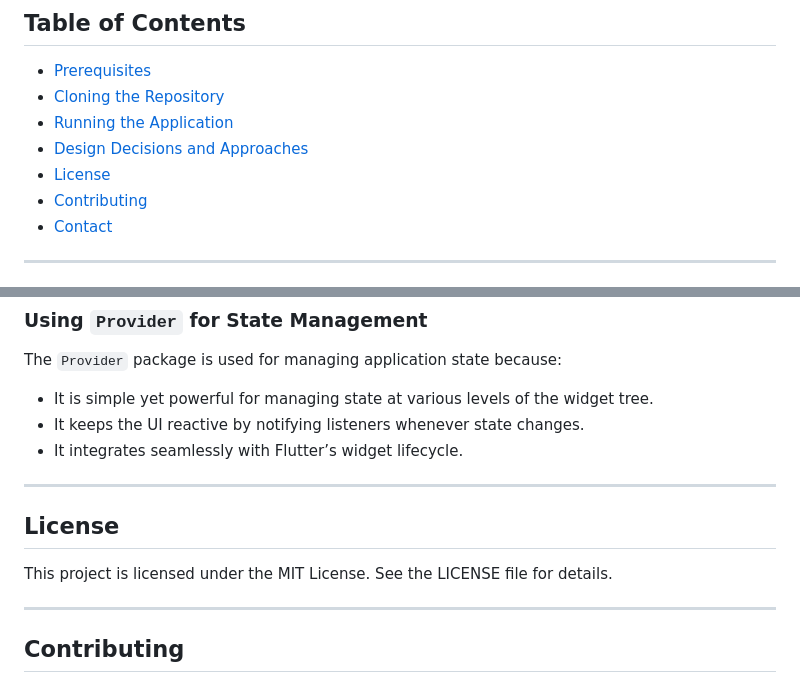
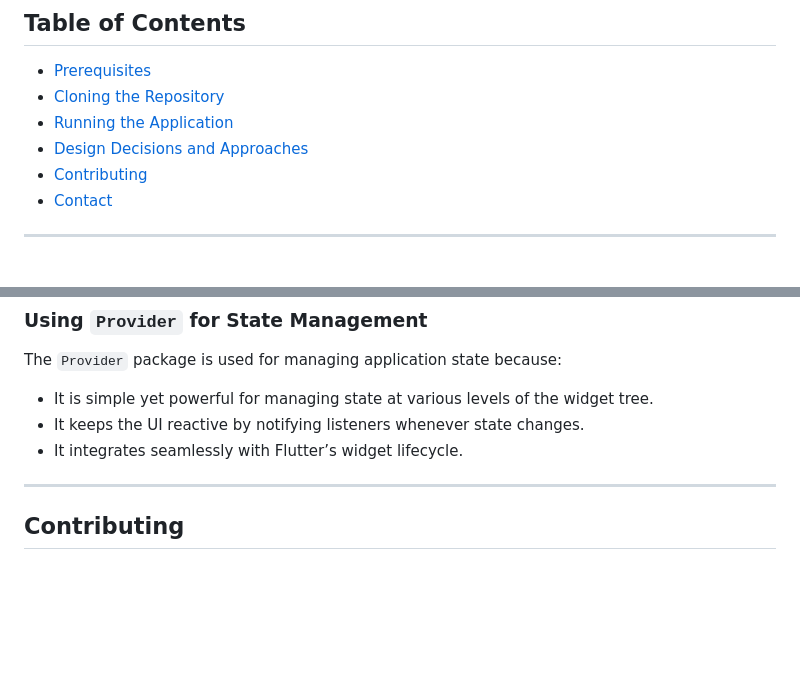
Before and after one commit to moghoneim-code/flutter_ecommerce_insights, a Markdown page: README.md, 2 parts joined by grey strips. Rendered like a GitHub page; blank space fills up the shorter version.

Commit message:
remove the licence from README.md

```diff
--- a/README.md
+++ b/README.md
@@ -10,7 +10,6 @@ This project is a Flutter-based application designed to provide insights into ec
 - [Cloning the Repository](#cloning-the-repository)
 - [Running the Application](#running-the-application)
 - [Design Decisions and Approaches](#design-decisions-and-approaches)
-- [License](#license)
 - [Contributing](#contributing)
 - [Contact](#contact)
 
@@ -138,11 +137,6 @@ The `Provider` package is used for managing application state because:
 
 ---
 
-## License
-
-This project is licensed under the MIT License. See the LICENSE file for details.
-
----
 
 ## Contributing
 
```
